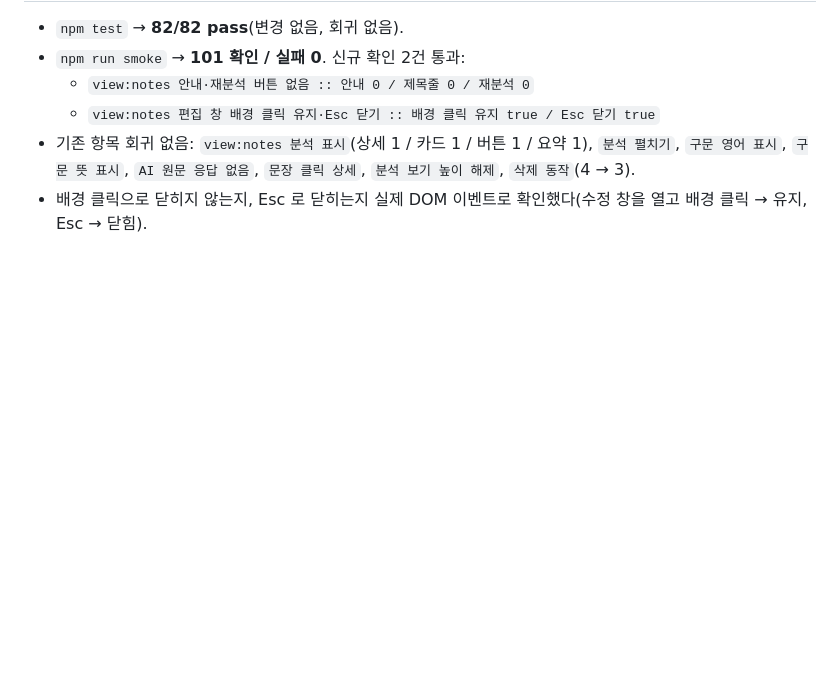
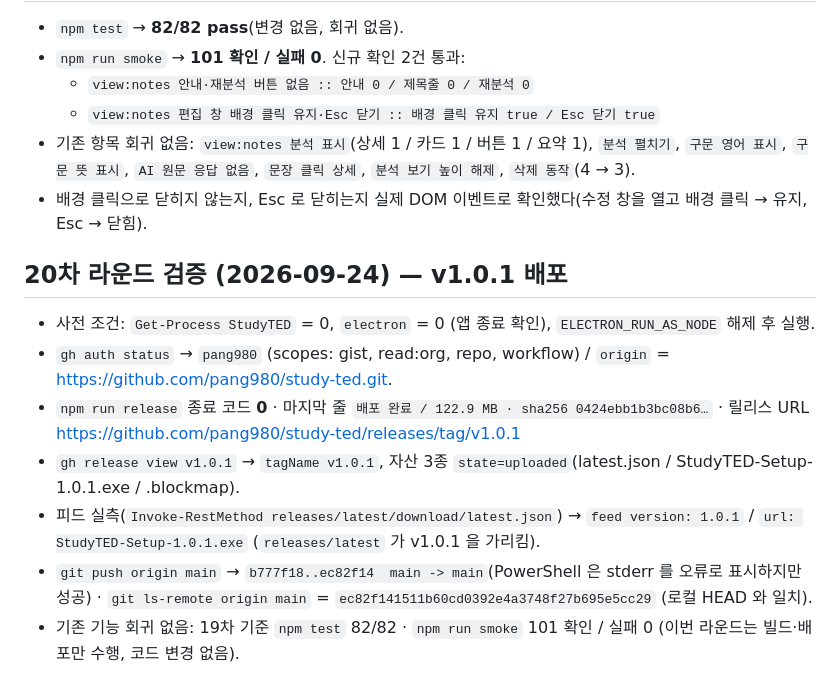
Before and after one commit to pang980/study-ted, a Markdown page: _workspace/07_validation.md, the part around the change. Rendered like a GitHub page; blank space fills up the shorter version.

```diff
--- a/_workspace/07_validation.md
+++ b/_workspace/07_validation.md
@@ -806,3 +806,13 @@ npm run dist      # node scripts/prepare-bin.js && electron-builder --win && nod
   - `view:notes 편집 창 배경 클릭 유지·Esc 닫기 :: 배경 클릭 유지 true / Esc 닫기 true`
 - 기존 항목 회귀 없음: `view:notes 분석 표시`(상세 1 / 카드 1 / 버튼 1 / 요약 1), `분석 펼치기`, `구문 영어 표시`, `구문 뜻 표시`, `AI 원문 응답 없음`, `문장 클릭 상세`, `분석 보기 높이 해제`, `삭제 동작`(4 → 3).
 - 배경 클릭으로 닫히지 않는지, Esc 로 닫히는지 실제 DOM 이벤트로 확인했다(수정 창을 열고 배경 클릭 → 유지, Esc → 닫힘).
+
+## 20차 라운드 검증 (2026-09-24) — v1.0.1 배포
+
+- 사전 조건: `Get-Process StudyTED` = 0, `electron` = 0 (앱 종료 확인), `ELECTRON_RUN_AS_NODE` 해제 후 실행.
+- `gh auth status` → `pang980` (scopes: gist, read:org, repo, workflow) / `origin` = https://github.com/pang980/study-ted.git.
+- `npm run release` 종료 코드 **0** · 마지막 줄 `배포 완료 / 122.9 MB · sha256 0424ebb1b3bc08b6…` · 릴리스 URL https://github.com/pang980/study-ted/releases/tag/v1.0.1
+- `gh release view v1.0.1` → `tagName v1.0.1`, 자산 3종 `state=uploaded`(latest.json / StudyTED-Setup-1.0.1.exe / .blockmap).
+- 피드 실측(`Invoke-RestMethod releases/latest/download/latest.json`) → `feed version: 1.0.1` / `url: StudyTED-Setup-1.0.1.exe` (`releases/latest` 가 v1.0.1 을 가리킴).
+- `git push origin main` → `b777f18..ec82f14  main -> main`(PowerShell 은 stderr 를 오류로 표시하지만 성공) · `git ls-remote origin main` = `ec82f141511b60cd0392e4a3748f27b695e5cc29` (로컬 HEAD 와 일치).
+- 기존 기능 회귀 없음: 19차 기준 `npm test` 82/82 · `npm run smoke` 101 확인 / 실패 0 (이번 라운드는 빌드·배포만 수행, 코드 변경 없음).
```
Also changed, not shown: _workspace/03_task_board.md (+17 -0 lines), _workspace/99_decisions.md (+9 -0 lines).
